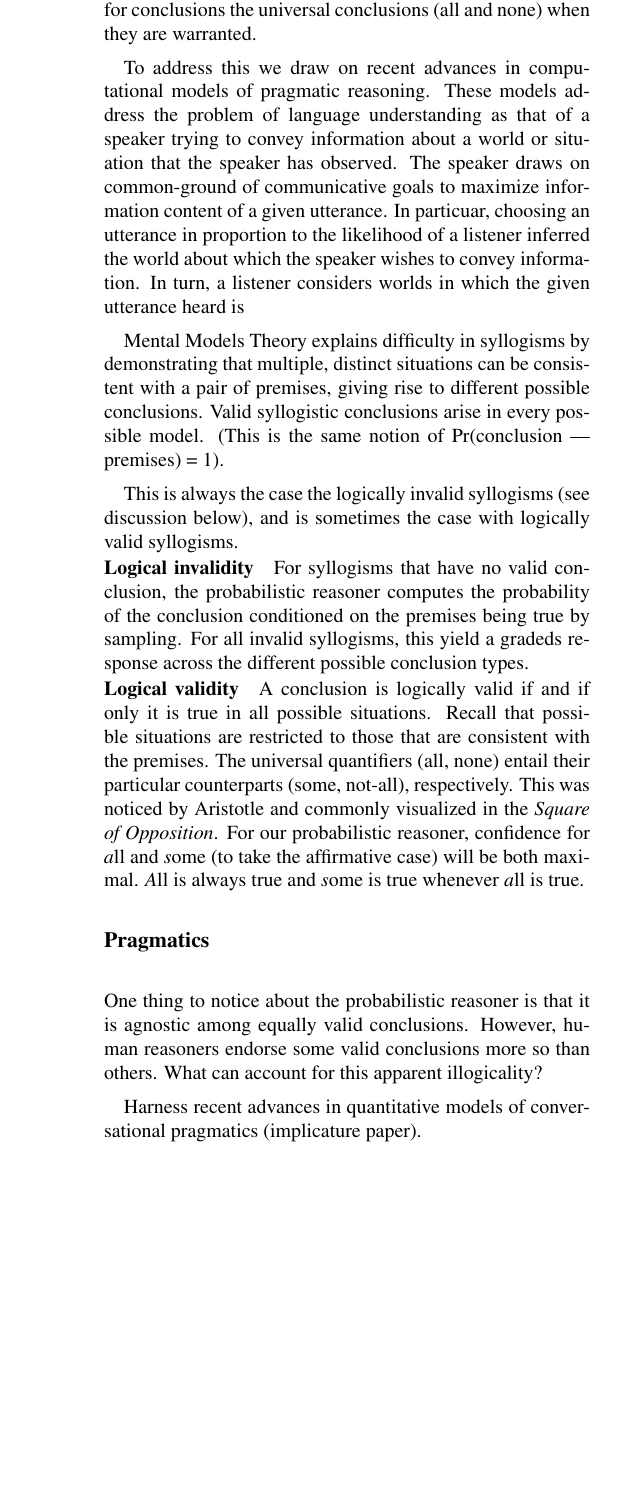
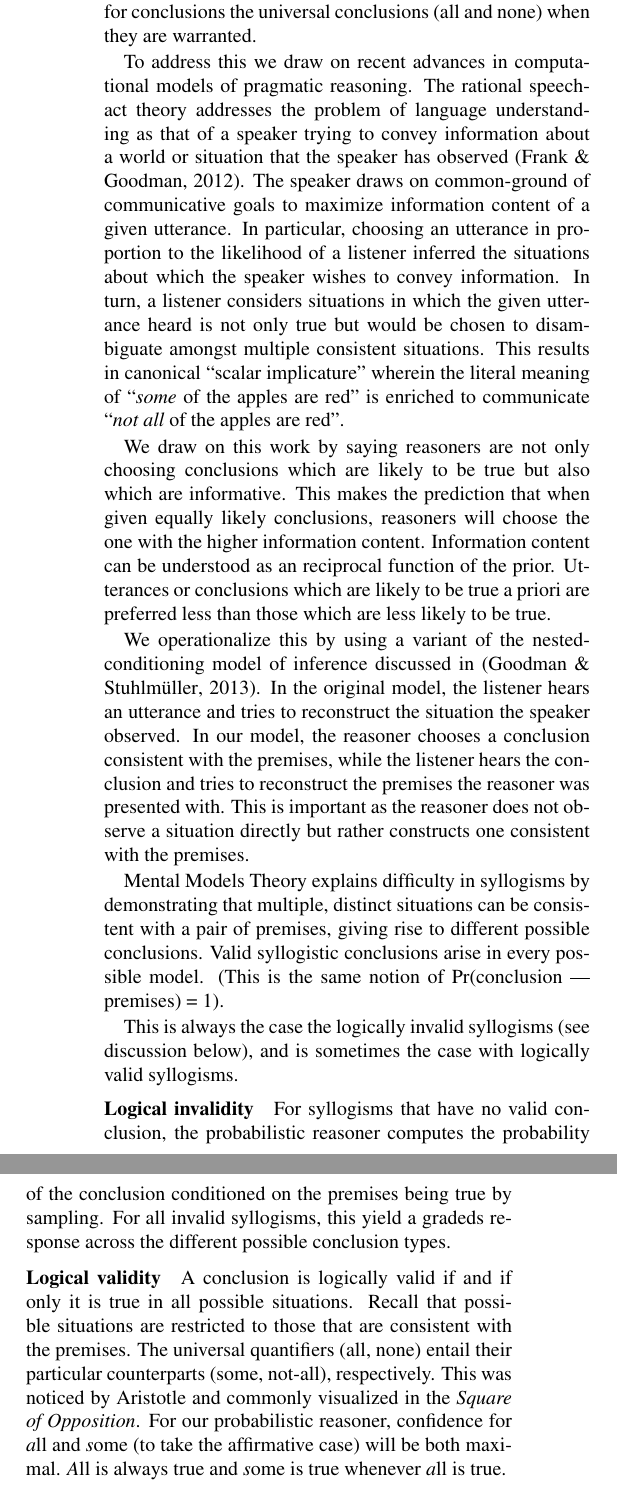
Before and after one commit to mhtess/syllogism, a LaTeX paper (syllogism0_mht.tex): part of one column of page 3 of 3 before the commit and two parts of the columns of page 3 of 4 after it, the two joined at a grey line, cut so that both start at the same text, the shorter picture padded with empty space. The pictures show the PDF file syllogism0_mht.pdf that the author committed with the source.

Commit message:
some pragmatics

```diff
--- a/syllogism0_mht.tex
+++ b/syllogism0_mht.tex
@@ -116,7 +116,12 @@ All Ys are Zs \\
 
 This illustrates one of the issues with the conditional semantics model: it is too literal. The model computes the probability of the conclusion conditioned on the premises being true. For logically valid syllogistic conclusion, this probability is equal to 1. In particular, for any syllogism for which one of the universal quantifiers is valid (i.e. {\emph none} and {\emph all}), the particular quantifier (i.e. {\emph not all} and {\emph some}, respectively) will also be valid. Data from a number of experiments suggests that people do not treat {\emph all} and {\emph some} as equally correct or good conclusions. Instead, participants show a preference for conclusions the universal conclusions (all and none) when they are warranted.
 
-To address this we draw on recent advances in computational models of pragmatic reasoning. These models address the problem of language understanding as that of a speaker trying to convey information about a world or situation that the speaker has observed. The speaker draws on common-ground of communicative goals to maximize information content of a given utterance. In particuar, choosing an utterance in proportion to the likelihood of a listener inferred the world about which the speaker wishes to convey information. In turn, a listener considers worlds in which the given utterance heard is
+To address this we draw on recent advances in computational models of pragmatic reasoning. The rational speech-act theory addresses the problem of language understanding as that of a speaker trying to convey information about a world or situation that the speaker has observed \cite{Frank2012a}. The speaker draws on common-ground of communicative goals to maximize information content of a given utterance. In particular, choosing an utterance in proportion to the likelihood of a listener inferred the situations about which the speaker wishes to convey information. In turn, a listener considers situations in which the given utterance heard is not only true but would be chosen to disambiguate amongst multiple consistent situations. This results in canonical ``scalar implicature" wherein the literal meaning of ``{\em some} of the apples are red" is enriched to communicate ``{\em not all} of the apples are red".
+
+We draw on this work by saying reasoners are not only choosing conclusions which are likely to be true but also which are informative. This makes the prediction that when given equally likely conclusions, reasoners will choose the one with the higher information content. Information content can be understood as an reciprocal function of the prior. Utterances or conclusions which are likely to be true a priori are preferred less than those which are less likely to be true.
+
+We operationalize this by using a variant of the nested-conditioning model of inference discussed in \cite{Goodman2013}. In the original model, the listener hears an utterance and tries to reconstruct the situation the speaker observed. In our model, the reasoner chooses a conclusion consistent with the premises, while the listener hears the conclusion and tries to reconstruct the premises the reasoner was presented with. This is important as the reasoner does not observe a situation directly but rather constructs one consistent with the premises.
+
 %
 %\begin{figure*}[htp]
 %\centering
@@ -170,15 +175,6 @@ For syllogisms that have no valid conclusion, the probabilistic reasoner compute
 \subsubsection{Logical validity}
 A conclusion is logically valid if and if only it is true in all possible situations. Recall that possible situations are restricted to those that are consistent with the premises. The universal quantifiers (all, none) entail their particular counterparts (some, not-all), respectively. This was noticed by Aristotle and commonly visualized in the \emph{Square of Opposition}. For our probabilistic reasoner, confidence for {\emph all} and {\emph some} (to take the affirmative case) will be both maximal. {\emph All} is always true and {\emph some} is true whenever {\emph all} is true.
 
-
-\subsection{Pragmatics}
-
-One thing to notice about the probabilistic reasoner is that it is agnostic among equally valid conclusions. However, human reasoners endorse some valid conclusions more so than others. What can account for this apparent illogicality?
-
-
-
-Harness recent advances in quantitative models of conversational pragmatics (implicature paper).
-
 \section{Results}
 
 \subsection{Meta-analysis data}
```
Also changed, not shown: syllogism0_mht.pdf, syllogism0_mht.tex (2 more changed lines).
